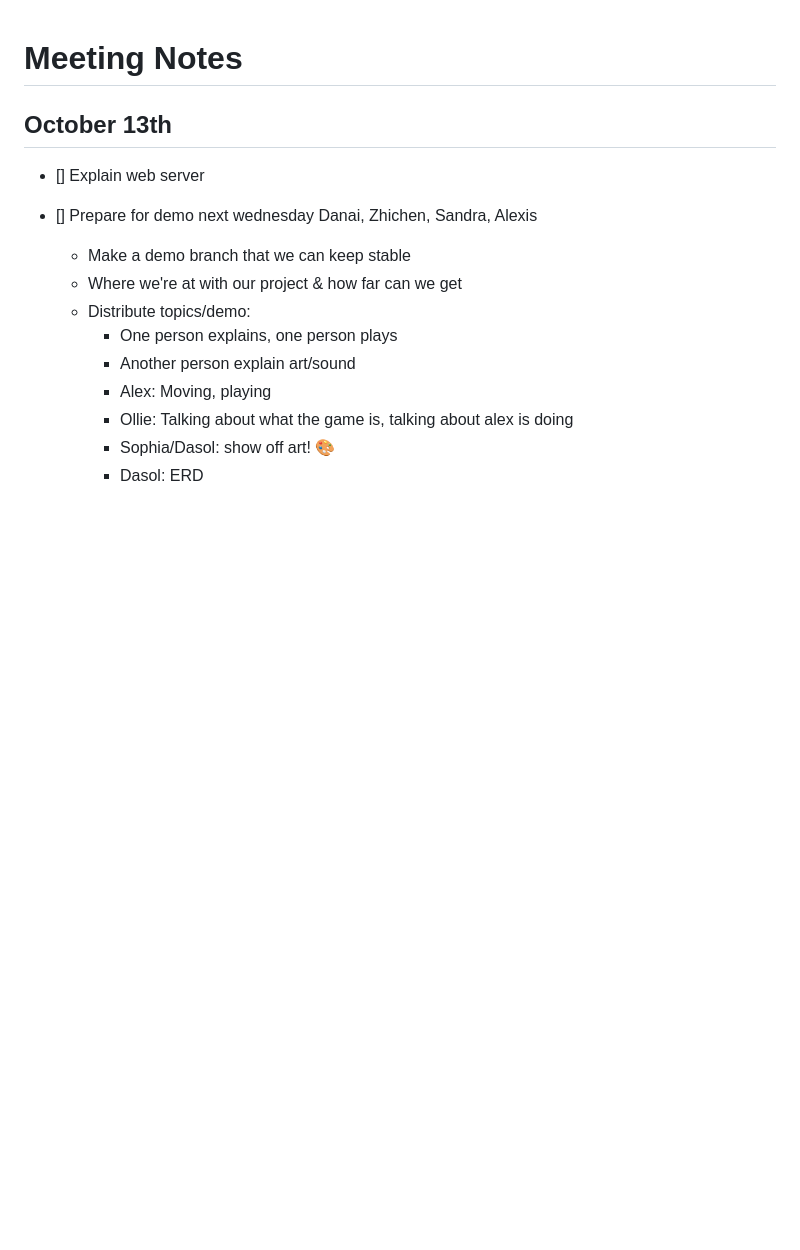
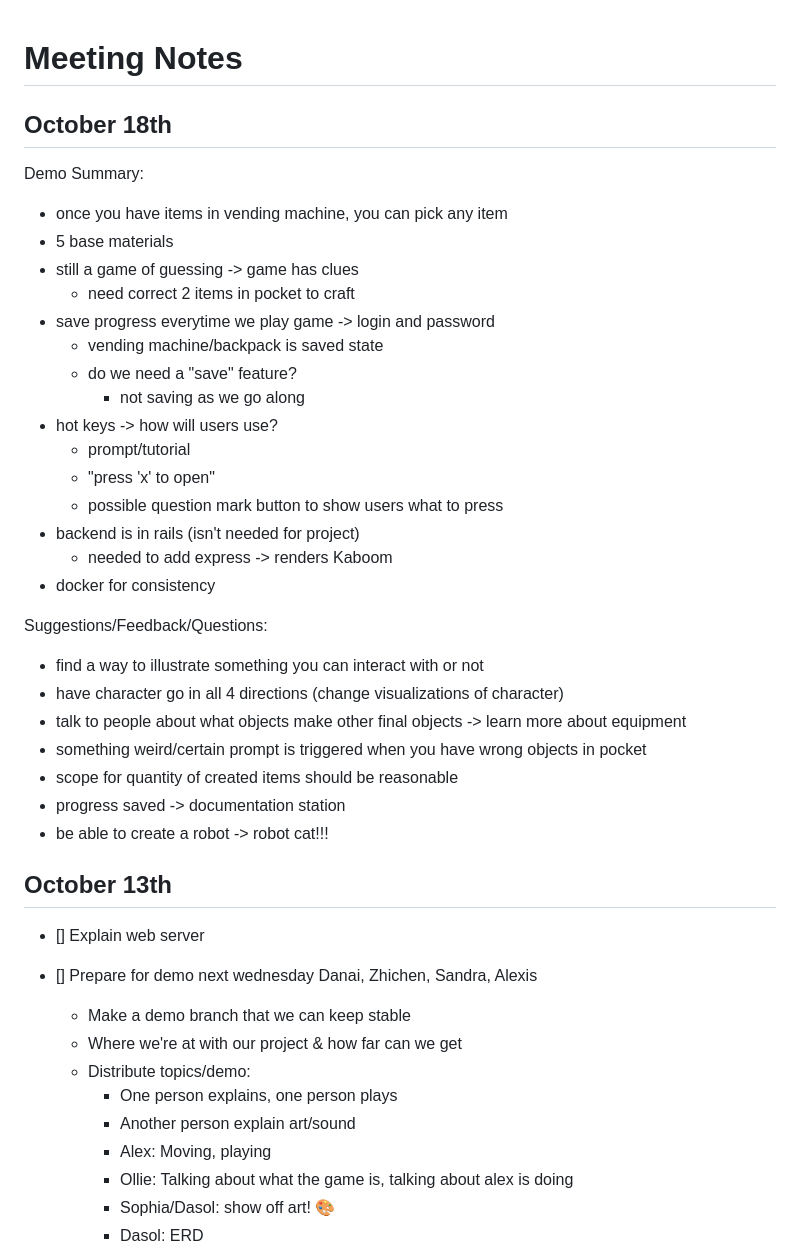
Before and after one commit to ajpieroni/colabination, a Markdown page: README.md, the part around the change. Drawn GitHub-style; blank space fills up the shorter version.

```diff
--- a/README.md
+++ b/README.md
@@ -1,4 +1,31 @@
 # Meeting Notes
+
+## October 18th
+Demo Summary:
+- once you have items in vending machine, you can pick any item
+- 5 base materials
+- still a game of guessing -> game has clues
+  - need correct 2 items in pocket to craft
+- save progress everytime we play game -> login and password
+  - vending machine/backpack is saved state
+  - do we need a "save" feature?
+    - not saving as we go along
+- hot keys -> how will users use?
+  - prompt/tutorial
+  - "press 'x' to open"
+  - possible question mark button to show users what to press
+- backend is in rails (isn't needed for project)
+  - needed to add express -> renders Kaboom
+- docker for consistency
+
+Suggestions/Feedback/Questions:
+- find a way to illustrate something you can interact with or not
+- have character go in all 4 directions (change visualizations of character)
+- talk to people about what objects make other final objects -> learn more about equipment
+- something weird/certain prompt is triggered when you have wrong objects in pocket
+- scope for quantity of created items should be reasonable
+- progress saved -> documentation station
+- be able to create a robot -> robot cat!!!
 
 ## October 13th
 - [] Explain web server
```
